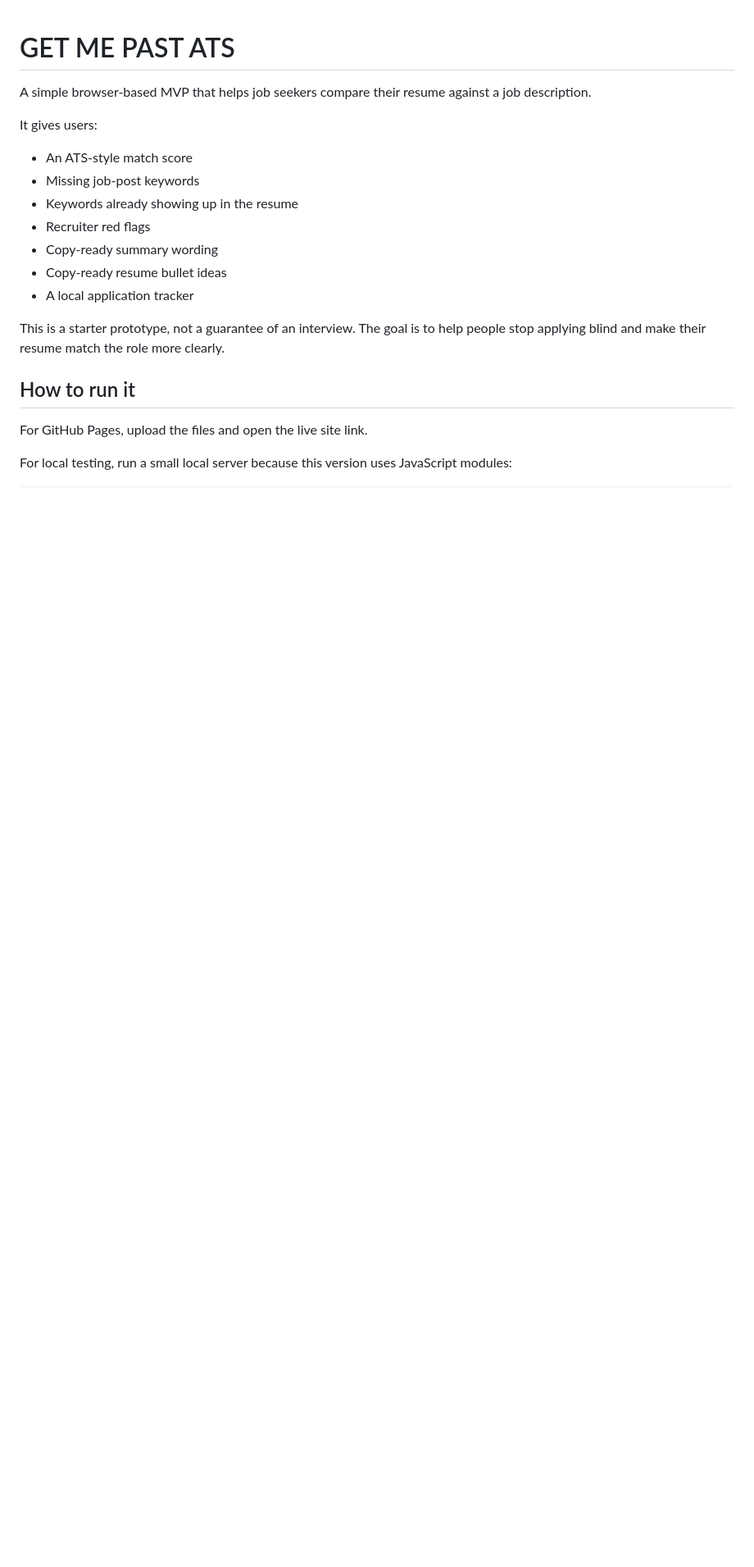
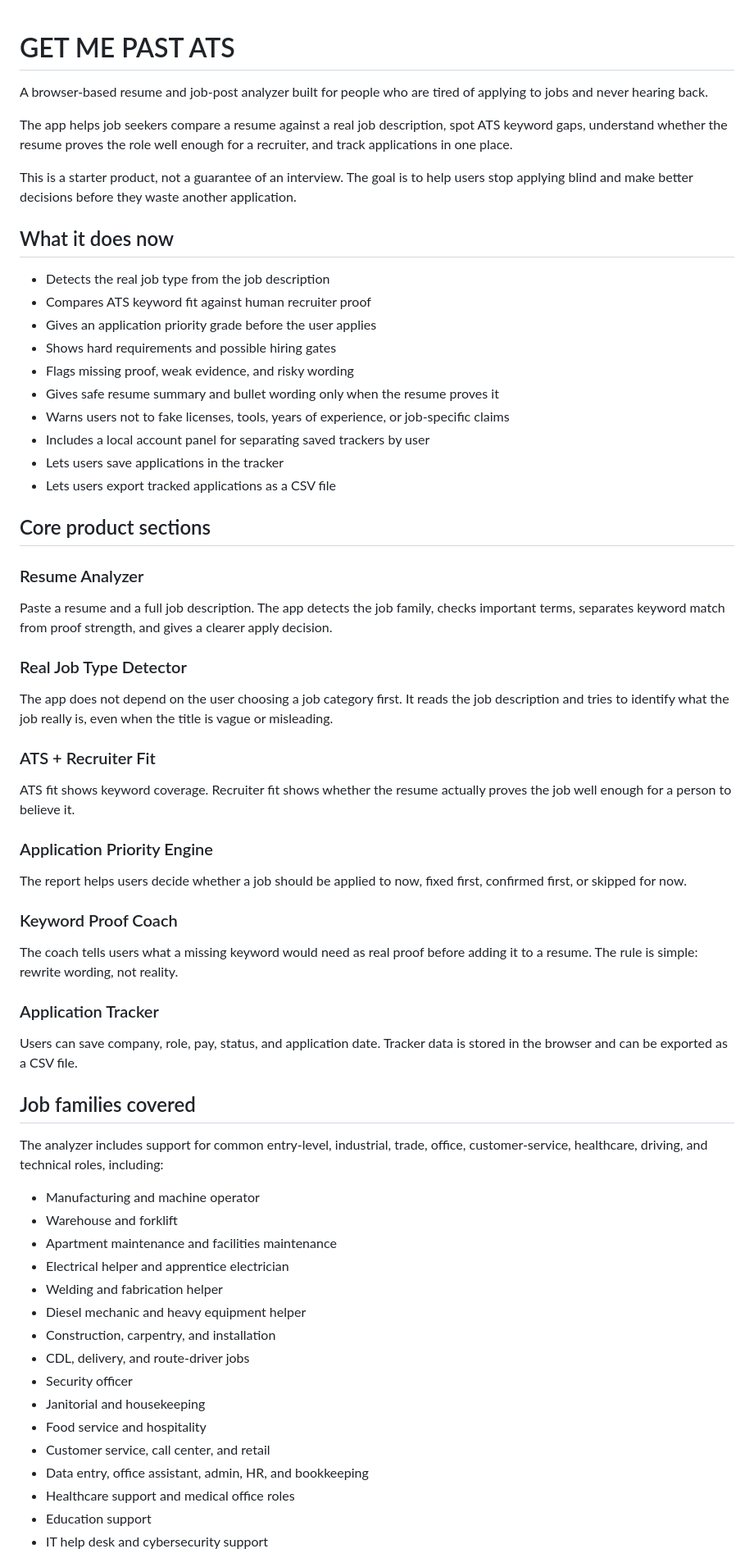
Before and after one commit to moodsstreetwear-ctrl/get-me-past-ats, a Markdown page: README.md, the part around one of its changes. Shown at 82% size. Drawn GitHub-style; blank space fills up the shorter version.

```diff
--- a/README.md
+++ b/README.md
@@ -1,21 +1,68 @@
 # GET ME PAST ATS
 
-A simple browser-based MVP that helps job seekers compare their resume against a job description.
+A browser-based resume and job-post analyzer built for people who are tired of applying to jobs and never hearing back.
 
-It gives users:
+The app helps job seekers compare a resume against a real job description, spot ATS keyword gaps, understand whether the resume proves the role well enough for a recruiter, and track applications in one place.
 
-- An ATS-style match score
-- Missing job-post keywords
-- Keywords already showing up in the resume
-- Recruiter red flags
-- Copy-ready summary wording
-- Copy-ready resume bullet ideas
-- A local application tracker
+This is a starter product, not a guarantee of an interview. The goal is to help users stop applying blind and make better decisions before they waste another application.
 
-This is a starter prototype, not a guarantee of an interview. The goal is to help people stop applying blind and make their resume match the role more clearly.
+## What it does now
 
-## How to run it
+- Detects the real job type from the job description
+- Compares ATS keyword fit against human recruiter proof
+- Gives an application priority grade before the user applies
+- Shows hard requirements and possible hiring gates
+- Flags missing proof, weak evidence, and risky wording
+- Gives safe resume summary and bullet wording only when the resume proves it
+- Warns users not to fake licenses, tools, years of experience, or job-specific claims
+- Includes a local account panel for separating saved trackers by user
+- Lets users save applications in the tracker
+- Lets users export tracked applications as a CSV file
 
-For GitHub Pages, upload the files and open the live site link.
+## Core product sections
 
-For local testing, run a small local server because this version uses JavaScript modules:
+### Resume Analyzer
+
+Paste a resume and a full job description. The app detects the job family, checks important terms, separates keyword match from proof strength, and gives a clearer apply decision.
+
+### Real Job Type Detector
+
+The app does not depend on the user choosing a job category first. It reads the job description and tries to identify what the job really is, even when the title is vague or misleading.
+
+### ATS + Recruiter Fit
+
+ATS fit shows keyword coverage. Recruiter fit shows whether the resume actually proves the job well enough for a person to believe it.
+
+### Application Priority Engine
+
+The report helps users decide whether a job should be applied to now, fixed first, confirmed first, or skipped for now.
+
+### Keyword Proof Coach
+
+The coach tells users what a missing keyword would need as real proof before adding it to a resume. The rule is simple: rewrite wording, not reality.
+
+### Application Tracker
+
+Users can save company, role, pay, status, and application date. Tracker data is stored in the browser and can be exported as a CSV file.
+
+## Job families covered
+
+The analyzer includes support for common entry-level, industrial, trade, office, customer-service, healthcare, driving, and technical roles, including:
+
+- Manufacturing and machine operator
+- Warehouse and forklift
+- Apartment maintenance and facilities maintenance
+- Electrical helper and apprentice electrician
+- Welding and fabrication helper
+- Diesel mechanic and heavy equipment helper
+- Construction, carpentry, and installation
+- CDL, delivery, and route-driver jobs
+- Security officer
+- Janitorial and housekeeping
+- Food service and hospitality
+- Customer service, call center, and retail
+- Data entry, office assistant, admin, HR, and bookkeeping
+- Healthcare support and medical office roles
+- Education support
+- IT help desk and cybersecurity support
+
```
Also changed, not shown: other parts of README.md (+30 -98 lines).
